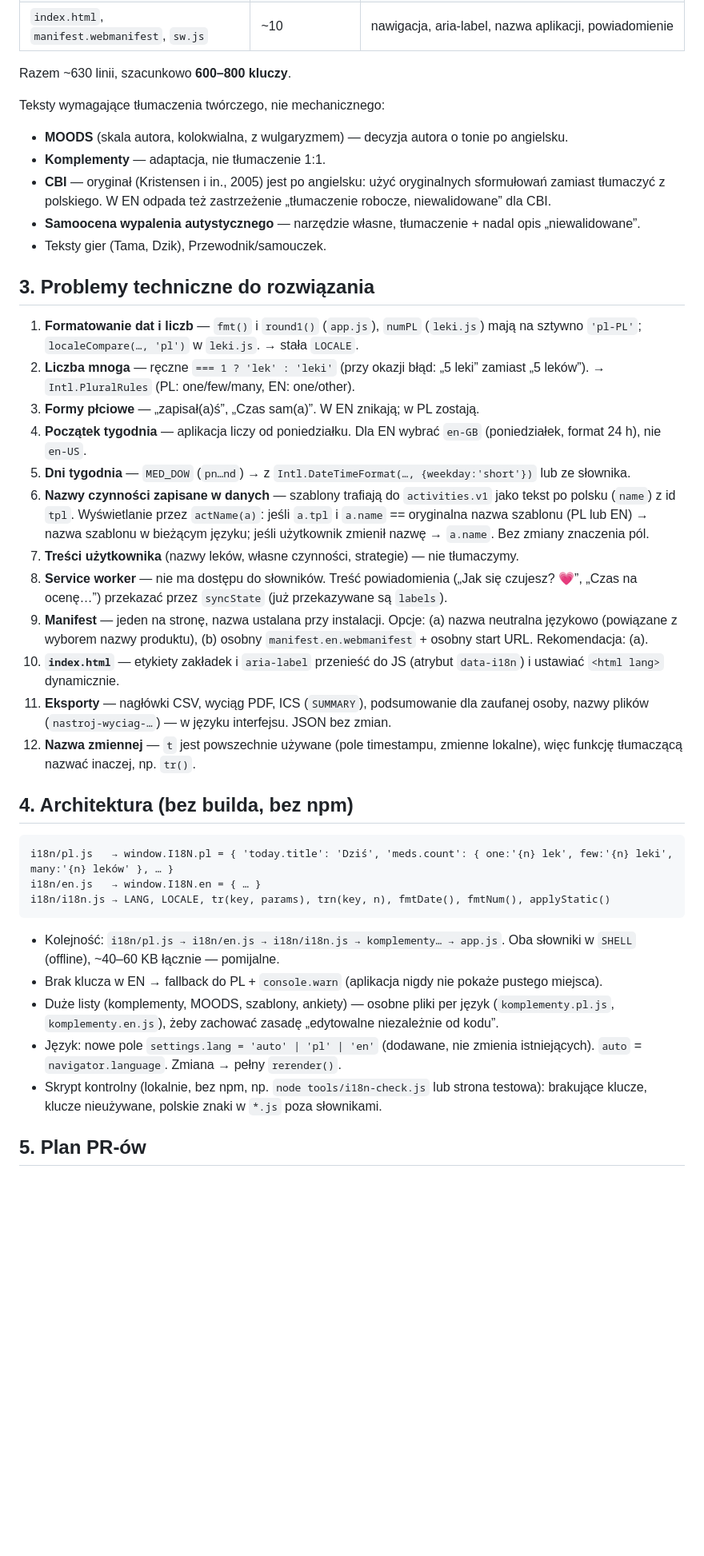
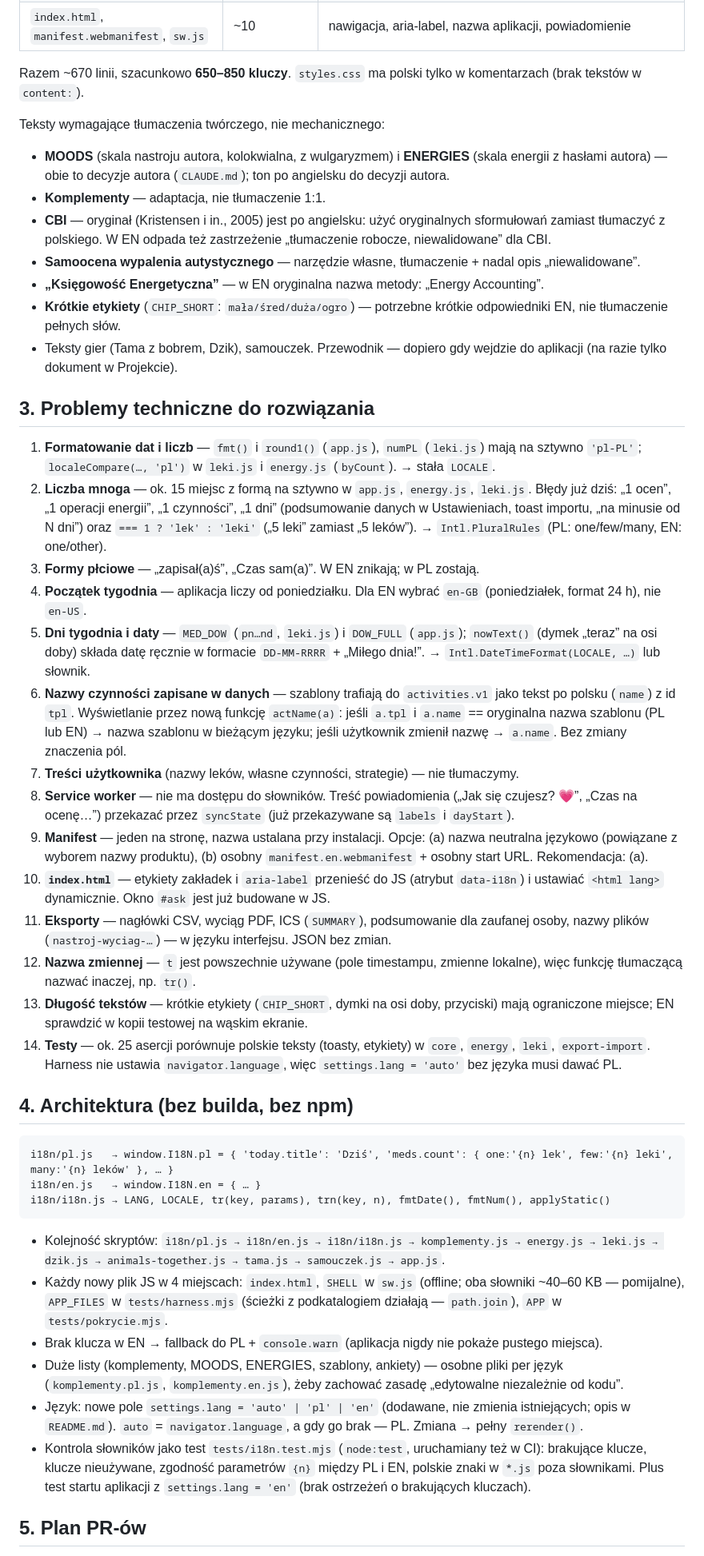
Before and after one commit to jab-jab-coder/nastroj, a Markdown page: docs/wersja-angielska.md, the part around one of its changes. Shown at 80% size. Rendered like a GitHub page; blank space fills up the shorter version.

````diff
--- a/docs/wersja-angielska.md
+++ b/docs/wersja-angielska.md
@@ -35,29 +35,33 @@ Teksty są wpisane bezpośrednio w szablony HTML w funkcjach `renderX()` — nie
 | `pobierz.html` | ~45 | strona instalacji |
 | `index.html`, `manifest.webmanifest`, `sw.js` | ~10 | nawigacja, aria-label, nazwa aplikacji, powiadomienie |
 
-Razem ~630 linii, szacunkowo **600–800 kluczy**.
+Razem ~670 linii, szacunkowo **650–850 kluczy**. `styles.css` ma polski tylko w komentarzach (brak tekstów w `content:`).
 
 Teksty wymagające tłumaczenia twórczego, nie mechanicznego:
-- **MOODS** (skala autora, kolokwialna, z wulgaryzmem) — decyzja autora o tonie po angielsku.
+- **MOODS** (skala nastroju autora, kolokwialna, z wulgaryzmem) i **ENERGIES** (skala energii z hasłami autora) — obie to decyzje autora (`CLAUDE.md`); ton po angielsku do decyzji autora.
 - **Komplementy** — adaptacja, nie tłumaczenie 1:1.
 - **CBI** — oryginał (Kristensen i in., 2005) jest po angielsku: użyć oryginalnych sformułowań zamiast tłumaczyć z polskiego. W EN odpada też zastrzeżenie „tłumaczenie robocze, niewalidowane” dla CBI.
 - **Samoocena wypalenia autystycznego** — narzędzie własne, tłumaczenie + nadal opis „niewalidowane”.
-- Teksty gier (Tama, Dzik), Przewodnik/samouczek.
+- **„Księgowość Energetyczna”** — w EN oryginalna nazwa metody: „Energy Accounting”.
+- **Krótkie etykiety** (`CHIP_SHORT`: `mała/śred/duża/ogro`) — potrzebne krótkie odpowiedniki EN, nie tłumaczenie pełnych słów.
+- Teksty gier (Tama z bobrem, Dzik), samouczek. Przewodnik — dopiero gdy wejdzie do aplikacji (na razie tylko dokument w Projekcie).
 
 ## 3. Problemy techniczne do rozwiązania
 
-1. **Formatowanie dat i liczb** — `fmt()` i `round1()` (`app.js`), `numPL` (`leki.js`) mają na sztywno `'pl-PL'`; `localeCompare(…, 'pl')` w `leki.js`. → stała `LOCALE`.
-2. **Liczba mnoga** — ręczne `=== 1 ? 'lek' : 'leki'` (przy okazji błąd: „5 leki” zamiast „5 leków”). → `Intl.PluralRules` (PL: one/few/many, EN: one/other).
+1. **Formatowanie dat i liczb** — `fmt()` i `round1()` (`app.js`), `numPL` (`leki.js`) mają na sztywno `'pl-PL'`; `localeCompare(…, 'pl')` w `leki.js` i `energy.js` (`byCount`). → stała `LOCALE`.
+2. **Liczba mnoga** — ok. 15 miejsc z formą na sztywno w `app.js`, `energy.js`, `leki.js`. Błędy już dziś: „1 ocen”, „1 operacji energii”, „1 czynności”, „1 dni” (podsumowanie danych w Ustawieniach, toast importu, „na minusie od N dni”) oraz `=== 1 ? 'lek' : 'leki'` („5 leki” zamiast „5 leków”). → `Intl.PluralRules` (PL: one/few/many, EN: one/other).
 3. **Formy płciowe** — „zapisał(a)ś”, „Czas sam(a)”. W EN znikają; w PL zostają.
 4. **Początek tygodnia** — aplikacja liczy od poniedziałku. Dla EN wybrać `en-GB` (poniedziałek, format 24 h), nie `en-US`.
-5. **Dni tygodnia** — `MED_DOW` (`pn…nd`) → z `Intl.DateTimeFormat(…, {weekday:'short'})` lub ze słownika.
-6. **Nazwy czynności zapisane w danych** — szablony trafiają do `activities.v1` jako tekst po polsku (`name`) z id `tpl`. Wyświetlanie przez `actName(a)`: jeśli `a.tpl` i `a.name` == oryginalna nazwa szablonu (PL lub EN) → nazwa szablonu w bieżącym języku; jeśli użytkownik zmienił nazwę → `a.name`. Bez zmiany znaczenia pól.
+5. **Dni tygodnia i daty** — `MED_DOW` (`pn…nd`, `leki.js`) i `DOW_FULL` (`app.js`); `nowText()` (dymek „teraz” na osi doby) składa datę ręcznie w formacie `DD-MM-RRRR` + „Miłego dnia!”. → `Intl.DateTimeFormat(LOCALE, …)` lub słownik.
+6. **Nazwy czynności zapisane w danych** — szablony trafiają do `activities.v1` jako tekst po polsku (`name`) z id `tpl`. Wyświetlanie przez nową funkcję `actName(a)`: jeśli `a.tpl` i `a.name` == oryginalna nazwa szablonu (PL lub EN) → nazwa szablonu w bieżącym języku; jeśli użytkownik zmienił nazwę → `a.name`. Bez zmiany znaczenia pól.
 7. **Treści użytkownika** (nazwy leków, własne czynności, strategie) — nie tłumaczymy.
-8. **Service worker** — nie ma dostępu do słowników. Treść powiadomienia („Jak się czujesz? 💗”, „Czas na ocenę…”) przekazać przez `syncState` (już przekazywane są `labels`).
+8. **Service worker** — nie ma dostępu do słowników. Treść powiadomienia („Jak się czujesz? 💗”, „Czas na ocenę…”) przekazać przez `syncState` (już przekazywane są `labels` i `dayStart`).
 9. **Manifest** — jeden na stronę, nazwa ustalana przy instalacji. Opcje: (a) nazwa neutralna językowo (powiązane z wyborem nazwy produktu), (b) osobny `manifest.en.webmanifest` + osobny start URL. Rekomendacja: (a).
-10. **`index.html`** — etykiety zakładek i `aria-label` przenieść do JS (atrybut `data-i18n`) i ustawiać `<html lang>` dynamicznie.
+10. **`index.html`** — etykiety zakładek i `aria-label` przenieść do JS (atrybut `data-i18n`) i ustawiać `<html lang>` dynamicznie. Okno `#ask` jest już budowane w JS.
 11. **Eksporty** — nagłówki CSV, wyciąg PDF, ICS (`SUMMARY`), podsumowanie dla zaufanej osoby, nazwy plików (`nastroj-wyciag-…`) — w języku interfejsu. JSON bez zmian.
 12. **Nazwa zmiennej** — `t` jest powszechnie używane (pole timestampu, zmienne lokalne), więc funkcję tłumaczącą nazwać inaczej, np. `tr()`.
+13. **Długość tekstów** — krótkie etykiety (`CHIP_SHORT`, dymki na osi doby, przyciski) mają ograniczone miejsce; EN sprawdzić w kopii testowej na wąskim ekranie.
+14. **Testy** — ok. 25 asercji porównuje polskie teksty (toasty, etykiety) w `core`, `energy`, `leki`, `export-import`. Harness nie ustawia `navigator.language`, więc `settings.lang = 'auto'` bez języka musi dawać PL.
 
 ## 4. Architektura (bez builda, bez npm)
 
@@ -67,11 +71,12 @@ i18n/en.js   → window.I18N.en = { … }
 i18n/i18n.js → LANG, LOCALE, tr(key, params), trn(key, n), fmtDate(), fmtNum(), applyStatic()
 ```
 
-- Kolejność: `i18n/pl.js → i18n/en.js → i18n/i18n.js → komplementy… → app.js`. Oba słowniki w `SHELL` (offline), ~40–60 KB łącznie — pomijalne.
+- Kolejność skryptów: `i18n/pl.js → i18n/en.js → i18n/i18n.js → komplementy.js → energy.js → leki.js → dzik.js → animals-together.js → tama.js → samouczek.js → app.js`.
+- Każdy nowy plik JS w 4 miejscach: `index.html`, `SHELL` w `sw.js` (offline; oba słowniki ~40–60 KB — pomijalne), `APP_FILES` w `tests/harness.mjs` (ścieżki z podkatalogiem działają — `path.join`), `APP` w `tests/pokrycie.mjs`.
 - Brak klucza w EN → fallback do PL + `console.warn` (aplikacja nigdy nie pokaże pustego miejsca).
-- Duże listy (komplementy, MOODS, szablony, ankiety) — osobne pliki per język (`komplementy.pl.js`, `komplementy.en.js`), żeby zachować zasadę „edytowalne niezależnie od kodu”.
-- Język: nowe pole `settings.lang = 'auto' | 'pl' | 'en'` (dodawane, nie zmienia istniejących). `auto` = `navigator.language`. Zmiana → pełny `rerender()`.
-- Skrypt kontrolny (lokalnie, bez npm, np. `node tools/i18n-check.js` lub strona testowa): brakujące klucze, klucze nieużywane, polskie znaki w `*.js` poza słownikami.
+- Duże listy (komplementy, MOODS, ENERGIES, szablony, ankiety) — osobne pliki per język (`komplementy.pl.js`, `komplementy.en.js`), żeby zachować zasadę „edytowalne niezależnie od kodu”.
+- Język: nowe pole `settings.lang = 'auto' | 'pl' | 'en'` (dodawane, nie zmienia istniejących; opis w `README.md`). `auto` = `navigator.language`, a gdy go brak — PL. Zmiana → pełny `rerender()`.
+- Kontrola słowników jako test `tests/i18n.test.mjs` (`node:test`, uruchamiany też w CI): brakujące klucze, klucze nieużywane, zgodność parametrów `{n}` między PL i EN, polskie znaki w `*.js` poza słownikami. Plus test startu aplikacji z `settings.lang = 'en'` (brak ostrzeżeń o brakujących kluczach).
 
 ## 5. Plan PR-ów
 
````
Also changed, not shown: other parts of docs/wersja-angielska.md (+24 -19 lines).
